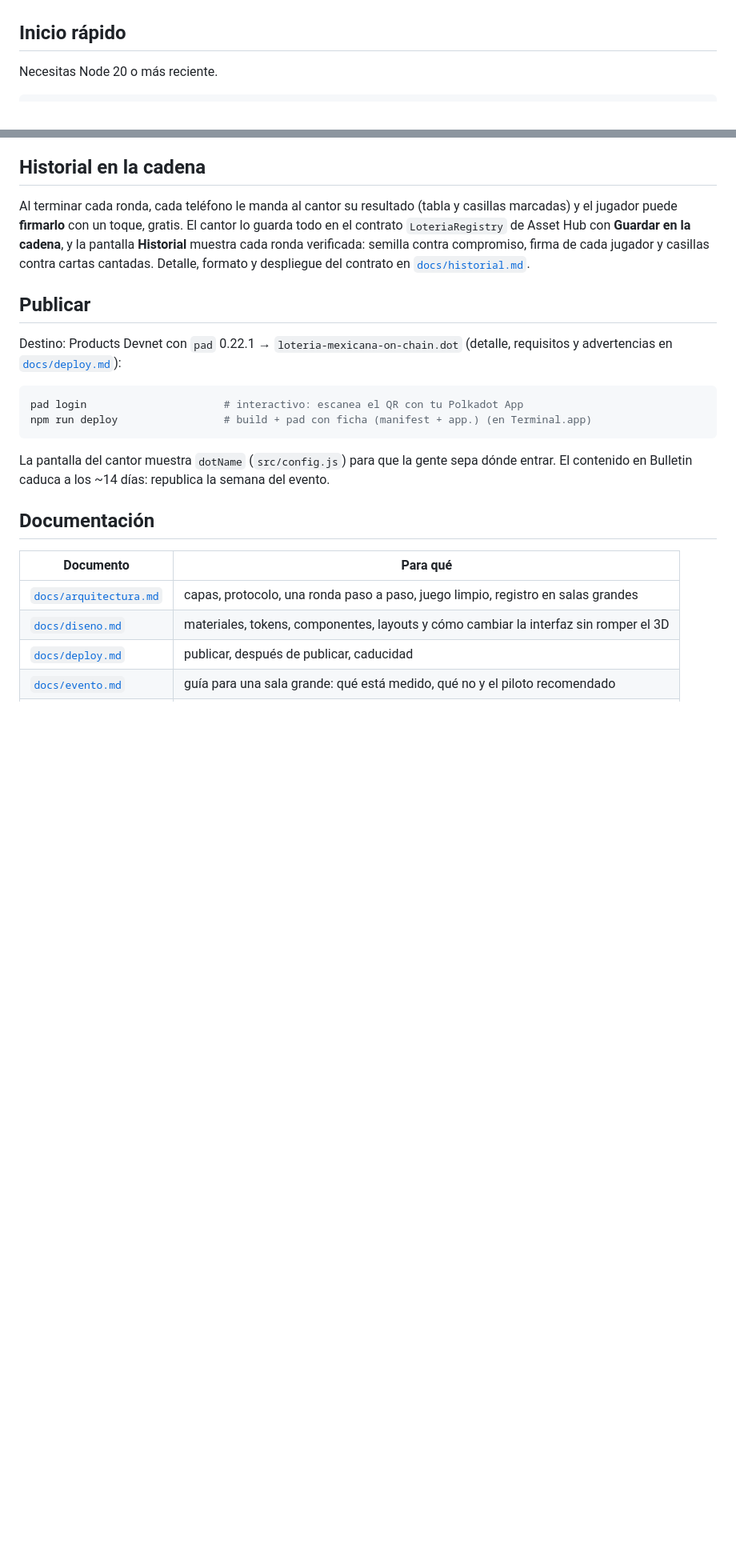
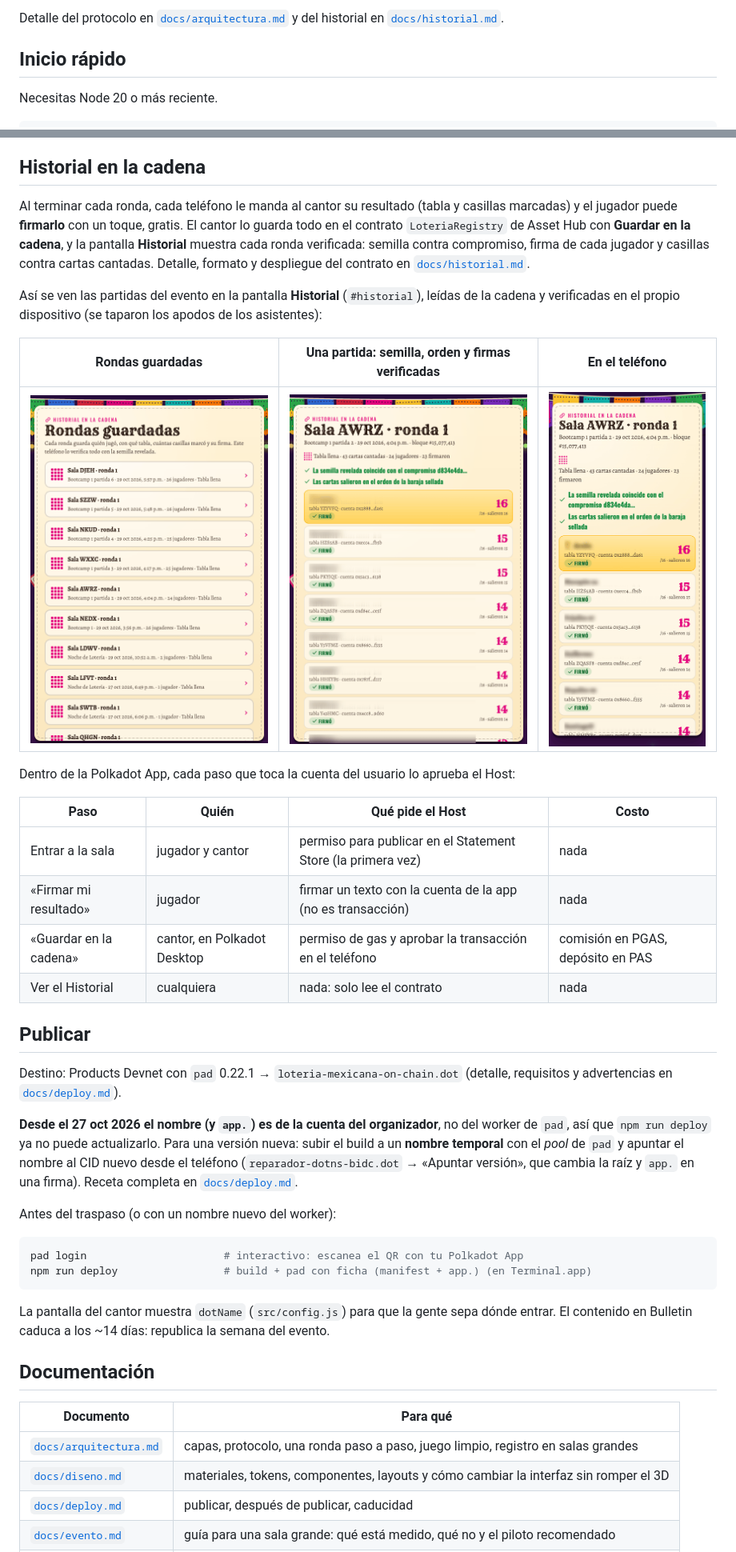
Before and after one commit to w3nerick/Loteria-On-Chain, a Markdown page: README.md, 2 parts joined by grey strips. Shown at 80% size. Drawn GitHub-style; pictures changed too: docs/img/10-historial-rondas.png (added), docs/img/11-historial-ronda.png (added), docs/img/12-historial-ronda-movil.png (added); blank space fills up the shorter version.

````diff
--- a/README.md
+++ b/README.md
@@ -65,3 +114,5 @@ cantor**, entra a **Ser el cantor → Retomar sala** (conserva baraja sellada, c
+Detalle del protocolo en [`docs/arquitectura.md`](docs/arquitectura.md) y del historial en
+[`docs/historial.md`](docs/historial.md).
 
 ## Inicio rápido
 
@@ -182,10 +233,33 @@ Hub con **Guardar en la cadena**, y la pantalla **Historial** muestra cada ronda
 compromiso, firma de cada jugador y casillas contra cartas cantadas. Detalle, formato y despliegue del
 contrato en [`docs/historial.md`](docs/historial.md).
 
+Así se ven las partidas del evento en la pantalla **Historial** (`#historial`), leídas de la cadena y verificadas
+en el propio dispositivo (se taparon los apodos de los asistentes):
+
+| Rondas guardadas | Una partida: semilla, orden y firmas verificadas | En el teléfono |
+|---|---|---|
+| ![Historial: rondas guardadas](docs/img/10-historial-rondas.png) | ![Historial: detalle de una partida del evento](docs/img/11-historial-ronda.png) | ![Historial en el teléfono](docs/img/12-historial-ronda-movil.png) |
+
+Dentro de la Polkadot App, cada paso que toca la cuenta del usuario lo aprueba el Host:
+
+| Paso | Quién | Qué pide el Host | Costo |
+|---|---|---|---|
+| Entrar a la sala | jugador y cantor | permiso para publicar en el Statement Store (la primera vez) | nada |
+| «Firmar mi resultado» | jugador | firmar un texto con la cuenta de la app (no es transacción) | nada |
+| «Guardar en la cadena» | cantor, en Polkadot Desktop | permiso de gas y aprobar la transacción en el teléfono | comisión en PGAS, depósito en PAS |
+| Ver el Historial | cualquiera | nada: solo lee el contrato | nada |
+
 ## Publicar
 
 Destino: Products Devnet con `pad` 0.22.1 → `loteria-mexicana-on-chain.dot` (detalle, requisitos y advertencias en
-[`docs/deploy.md`](docs/deploy.md)):
+[`docs/deploy.md`](docs/deploy.md)).
+
+**Desde el 27 oct 2026 el nombre (y `app.`) es de la cuenta del organizador**, no del worker de `pad`, así que
+`npm run deploy` ya no puede actualizarlo. Para una versión nueva: subir el build a un **nombre temporal** con el
+*pool* de `pad` y apuntar el nombre al CID nuevo desde el teléfono (`reparador-dotns-bidc.dot` → «Apuntar versión»,
+que cambia la raíz y `app.` en una firma). Receta completa en [`docs/deploy.md`](docs/deploy.md#versión-nueva-con-el-nombre-ya-traspasado).
+
+Antes del traspaso (o con un nombre nuevo del worker):
 
 ```bash
 pad login                      # interactivo: escanea el QR con tu Polkadot App
````
Also changed, not shown: other parts of README.md (+54 -5 lines), docs/deploy.md (+21 -0 lines).
